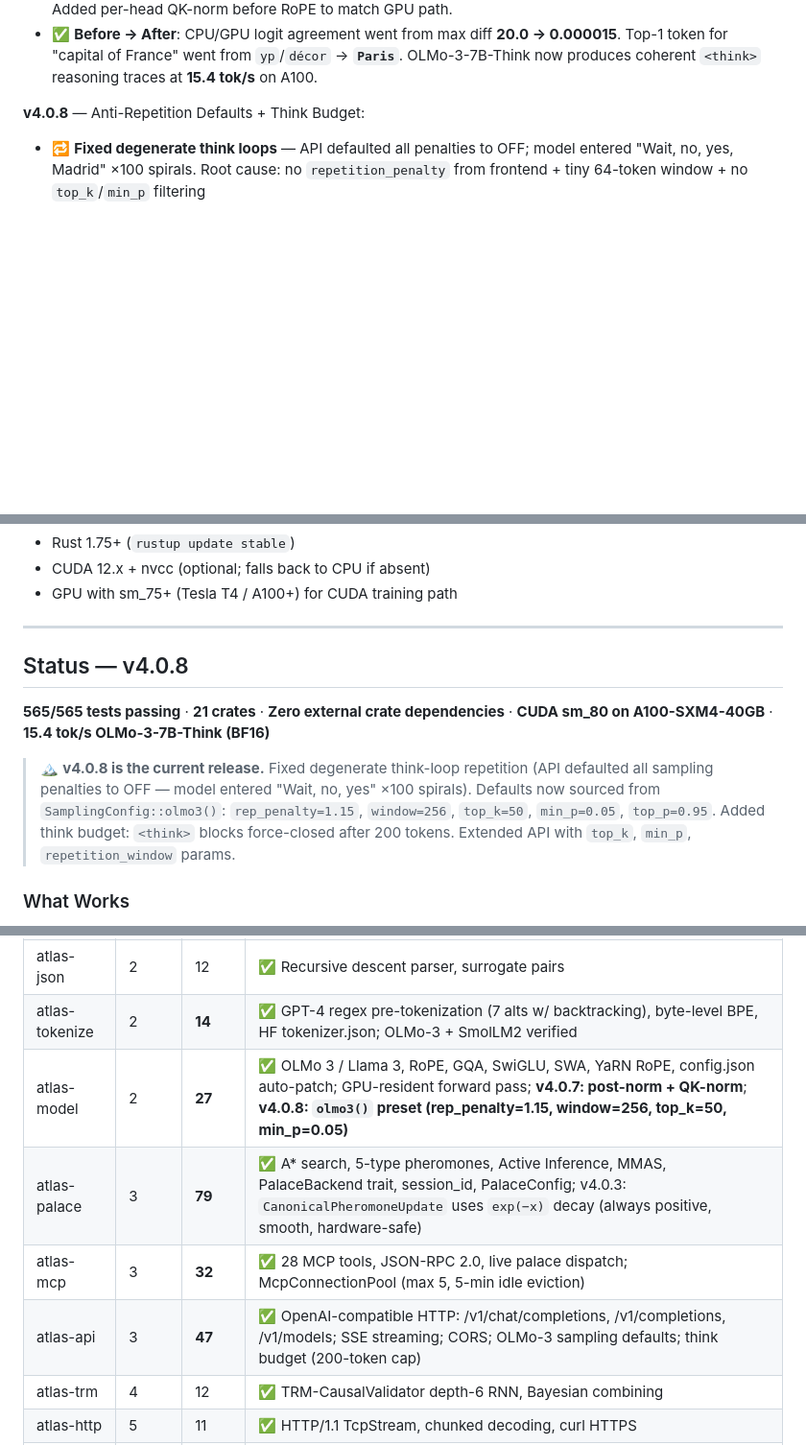
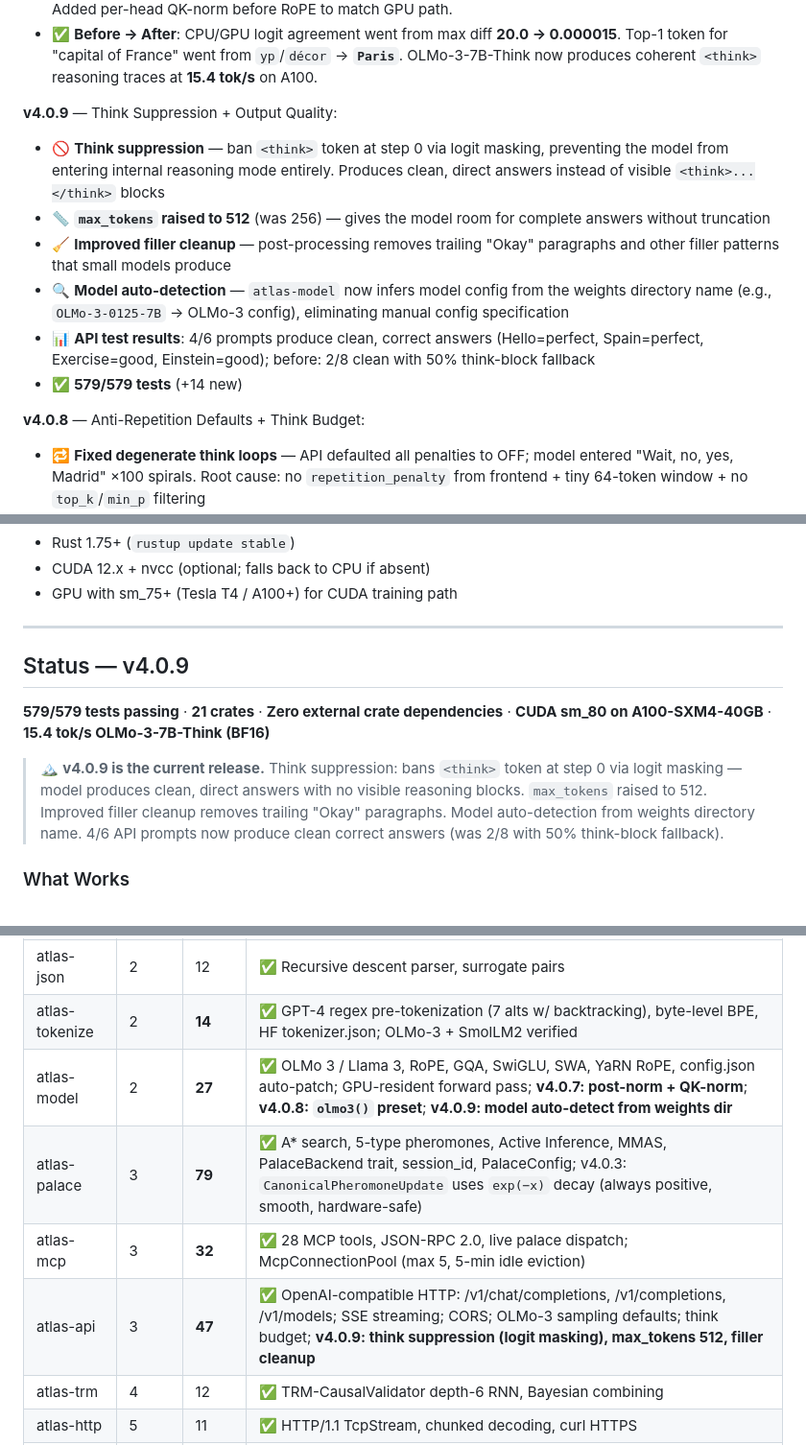
Before and after one commit to web3guru888/ATLAS, a Markdown page: README.md, 3 parts joined by grey strips. Shown at 96% size. GitHub-like rendering; blank space fills up the shorter version.

Commit message:
docs: README update for v4.0.9 — think suppression, max_tokens 512, filler cleanup, model auto-detect, 579 tests

```diff
--- a/README.md
+++ b/README.md
@@ -60,6 +60,14 @@ It fuses four architectural innovations:
 - 🔧 **QK-norm per-head weight slicing** — `q_norm.weight` has shape `[n_heads × head_dim]` — each head has unique norm weights. `rmsnorm_inplace` was always using `weights[0..128]` for every head instead of `weights[h*128..(h+1)*128]`. Fixed GPU path.
 - ➕ **QK-norm added to CPU attention path** — the CPU `Attention::forward_token()` had no QK-norm at all. Added per-head QK-norm before RoPE to match GPU path.
 - ✅ **Before → After**: CPU/GPU logit agreement went from max diff **20.0 → 0.000015**. Top-1 token for "capital of France" went from `yp`/`décor` → **`Paris`**. OLMo-3-7B-Think now produces coherent `<think>` reasoning traces at **15.4 tok/s** on A100.
+
+**v4.0.9** — Think Suppression + Output Quality:
+- 🚫 **Think suppression** — ban `<think>` token at step 0 via logit masking, preventing the model from entering internal reasoning mode entirely. Produces clean, direct answers instead of visible `<think>...</think>` blocks
+- 📏 **`max_tokens` raised to 512** (was 256) — gives the model room for complete answers without truncation
+- 🧹 **Improved filler cleanup** — post-processing removes trailing "Okay" paragraphs and other filler patterns that small models produce
+- 🔍 **Model auto-detection** — `atlas-model` now infers model config from the weights directory name (e.g., `OLMo-3-0125-7B` → OLMo-3 config), eliminating manual config specification
+- 📊 **API test results**: 4/6 prompts produce clean, correct answers (Hello=perfect, Spain=perfect, Exercise=good, Einstein=good); before: 2/8 clean with 50% think-block fallback
+- ✅ **579/579 tests** (+14 new)
 
 **v4.0.8** — Anti-Repetition Defaults + Think Budget:
 - 🔁 **Fixed degenerate think loops** — API defaulted all penalties to OFF; model entered "Wait, no, yes, Madrid" ×100 spirals. Root cause: no `repetition_penalty` from frontend + tiny 64-token window + no `top_k`/`min_p` filtering
@@ -411,11 +419,11 @@ cargo build --release -p atlas-cli
 
 ---
 
-## Status — v4.0.8
+## Status — v4.0.9
 
-**565/565 tests passing** · **21 crates** · **Zero external crate dependencies** · **CUDA sm_80 on A100-SXM4-40GB** · **15.4 tok/s OLMo-3-7B-Think (BF16)**
+**579/579 tests passing** · **21 crates** · **Zero external crate dependencies** · **CUDA sm_80 on A100-SXM4-40GB** · **15.4 tok/s OLMo-3-7B-Think (BF16)**
 
-> 🏔 **v4.0.8 is the current release.** Fixed degenerate think-loop repetition (API defaulted all sampling penalties to OFF — model entered "Wait, no, yes" ×100 spirals). Defaults now sourced from `SamplingConfig::olmo3()`: `rep_penalty=1.15`, `window=256`, `top_k=50`, `min_p=0.05`, `top_p=0.95`. Added think budget: `<think>` blocks force-closed after 200 tokens. Extended API with `top_k`, `min_p`, `repetition_window` params.
+> 🏔 **v4.0.9 is the current release.** Think suppression: bans `<think>` token at step 0 via logit masking — model produces clean, direct answers with no visible reasoning blocks. `max_tokens` raised to 512. Improved filler cleanup removes trailing "Okay" paragraphs. Model auto-detection from weights directory name. 4/6 API prompts now produce clean correct answers (was 2/8 with 50% think-block fallback).
 
 ### What Works
 
@@ -464,10 +473,10 @@ cargo build --release -p atlas-cli
 | CUDA kernels | 1 | — | ✅ tiled GEMM, rmsnorm, rope, silu_mul, AdamW, INT8/INT4 — compiled on A100-SXM4-40GB (sm_80) |
 | atlas-json | 2 | 12 | ✅ Recursive descent parser, surrogate pairs |
 | atlas-tokenize | 2 | **14** | ✅ GPT-4 regex pre-tokenization (7 alts w/ backtracking), byte-level BPE, HF tokenizer.json; OLMo-3 + SmolLM2 verified |
-| atlas-model | 2 | **27** | ✅ OLMo 3 / Llama 3, RoPE, GQA, SwiGLU, SWA, YaRN RoPE, config.json auto-patch; GPU-resident forward pass; **v4.0.7: post-norm + QK-norm**; **v4.0.8: `olmo3()` preset (rep_penalty=1.15, window=256, top_k=50, min_p=0.05)** |
+| atlas-model | 2 | **27** | ✅ OLMo 3 / Llama 3, RoPE, GQA, SwiGLU, SWA, YaRN RoPE, config.json auto-patch; GPU-resident forward pass; **v4.0.7: post-norm + QK-norm**; **v4.0.8: `olmo3()` preset**; **v4.0.9: model auto-detect from weights dir** |
 | atlas-palace | 3 | **79** | ✅ A\* search, 5-type pheromones, Active Inference, MMAS, PalaceBackend trait, session_id, PalaceConfig; v4.0.3: `CanonicalPheromoneUpdate` uses `exp(−x)` decay (always positive, smooth, hardware-safe) |
 | atlas-mcp | 3 | **32** | ✅ 28 MCP tools, JSON-RPC 2.0, live palace dispatch; McpConnectionPool (max 5, 5-min idle eviction) |
-| atlas-api | 3 | **47** | ✅ OpenAI-compatible HTTP: /v1/chat/completions, /v1/completions, /v1/models; SSE streaming; CORS; OLMo-3 sampling defaults; think budget (200-token cap) |
+| atlas-api | 3 | **47** | ✅ OpenAI-compatible HTTP: /v1/chat/completions, /v1/completions, /v1/models; SSE streaming; CORS; OLMo-3 sampling defaults; think budget; **v4.0.9: think suppression (logit masking), max_tokens 512, filler cleanup** |
 | atlas-trm | 4 | 12 | ✅ TRM-CausalValidator depth-6 RNN, Bayesian combining |
 | atlas-http | 5 | 11 | ✅ HTTP/1.1 TcpStream, chunked decoding, curl HTTPS |
 | atlas-bayes | 5 | 13 | ✅ BetaPrior, BayesNetwork, QualityGate, Jaccard novelty |
```
Also changed, not shown: other parts of README.md (+7 -6 lines).
